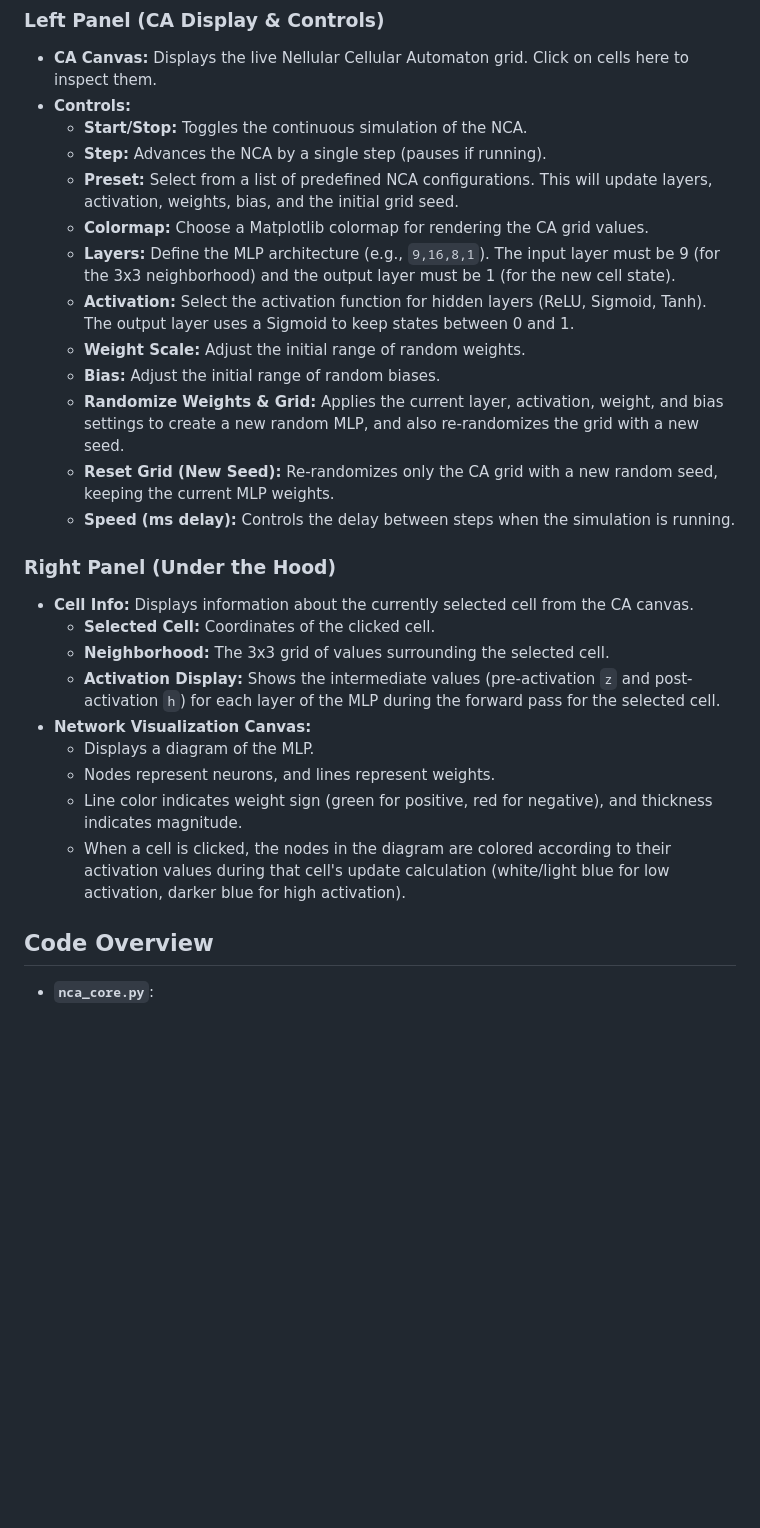
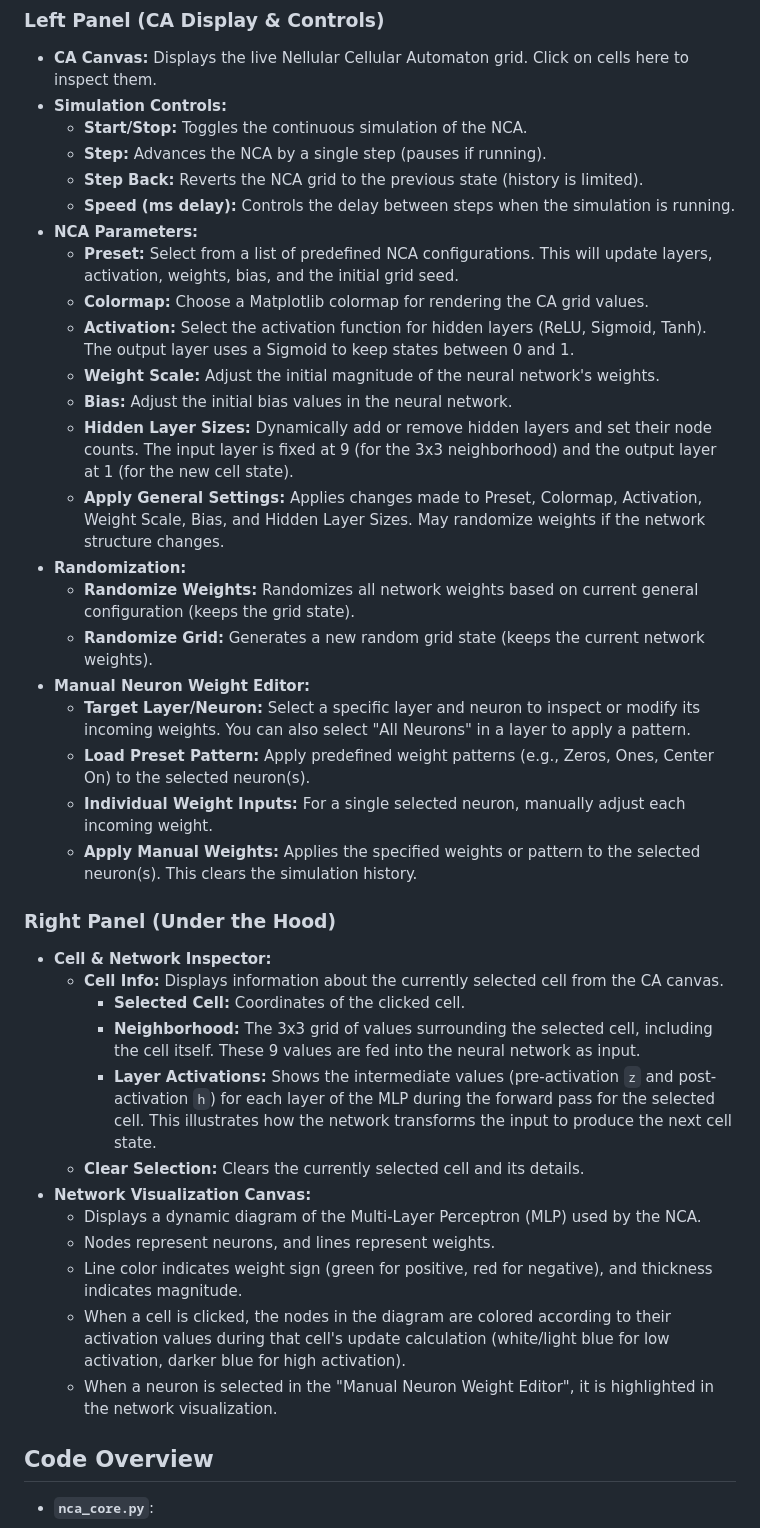
Before and after one commit to semvdn/NCA_Playground, a Markdown page: README.md, the part around one of its changes. Rendered like a GitHub page; blank space fills up the shorter version.

```diff
--- a/README.md
+++ b/README.md
@@ -85,30 +85,42 @@ The web interface is divided into two main panels:
 ### Left Panel (CA Display & Controls)
 
 *   **CA Canvas:** Displays the live Nellular Cellular Automaton grid. Click on cells here to inspect them.
-*   **Controls:**
+*   **Simulation Controls:**
     *   **Start/Stop:** Toggles the continuous simulation of the NCA.
     *   **Step:** Advances the NCA by a single step (pauses if running).
+    *   **Step Back:** Reverts the NCA grid to the previous state (history is limited).
+    *   **Speed (ms delay):** Controls the delay between steps when the simulation is running.
+*   **NCA Parameters:**
     *   **Preset:** Select from a list of predefined NCA configurations. This will update layers, activation, weights, bias, and the initial grid seed.
     *   **Colormap:** Choose a Matplotlib colormap for rendering the CA grid values.
-    *   **Layers:** Define the MLP architecture (e.g., `9,16,8,1`). The input layer must be 9 (for the 3x3 neighborhood) and the output layer must be 1 (for the new cell state).
     *   **Activation:** Select the activation function for hidden layers (ReLU, Sigmoid, Tanh). The output layer uses a Sigmoid to keep states between 0 and 1.
-    *   **Weight Scale:** Adjust the initial range of random weights.
-    *   **Bias:** Adjust the initial range of random biases.
-    *   **Randomize Weights & Grid:** Applies the current layer, activation, weight, and bias settings to create a new random MLP, and also re-randomizes the grid with a new seed.
-    *   **Reset Grid (New Seed):** Re-randomizes only the CA grid with a new random seed, keeping the current MLP weights.
-    *   **Speed (ms delay):** Controls the delay between steps when the simulation is running.
+    *   **Weight Scale:** Adjust the initial magnitude of the neural network's weights.
+    *   **Bias:** Adjust the initial bias values in the neural network.
+    *   **Hidden Layer Sizes:** Dynamically add or remove hidden layers and set their node counts. The input layer is fixed at 9 (for the 3x3 neighborhood) and the output layer at 1 (for the new cell state).
+    *   **Apply General Settings:** Applies changes made to Preset, Colormap, Activation, Weight Scale, Bias, and Hidden Layer Sizes. May randomize weights if the network structure changes.
+*   **Randomization:**
+    *   **Randomize Weights:** Randomizes all network weights based on current general configuration (keeps the grid state).
+    *   **Randomize Grid:** Generates a new random grid state (keeps the current network weights).
+*   **Manual Neuron Weight Editor:**
+    *   **Target Layer/Neuron:** Select a specific layer and neuron to inspect or modify its incoming weights. You can also select "All Neurons" in a layer to apply a pattern.
+    *   **Load Preset Pattern:** Apply predefined weight patterns (e.g., Zeros, Ones, Center On) to the selected neuron(s).
+    *   **Individual Weight Inputs:** For a single selected neuron, manually adjust each incoming weight.
+    *   **Apply Manual Weights:** Applies the specified weights or pattern to the selected neuron(s). This clears the simulation history.
 
 ### Right Panel (Under the Hood)
 
-*   **Cell Info:** Displays information about the currently selected cell from the CA canvas.
-    *   **Selected Cell:** Coordinates of the clicked cell.
-    *   **Neighborhood:** The 3x3 grid of values surrounding the selected cell.
-    *   **Activation Display:** Shows the intermediate values (pre-activation `z` and post-activation `h`) for each layer of the MLP during the forward pass for the selected cell.
+*   **Cell & Network Inspector:**
+    *   **Cell Info:** Displays information about the currently selected cell from the CA canvas.
+        *   **Selected Cell:** Coordinates of the clicked cell.
+        *   **Neighborhood:** The 3x3 grid of values surrounding the selected cell, including the cell itself. These 9 values are fed into the neural network as input.
+        *   **Layer Activations:** Shows the intermediate values (pre-activation `z` and post-activation `h`) for each layer of the MLP during the forward pass for the selected cell. This illustrates how the network transforms the input to produce the next cell state.
+    *   **Clear Selection:** Clears the currently selected cell and its details.
 *   **Network Visualization Canvas:**
-    *   Displays a diagram of the MLP.
+    *   Displays a dynamic diagram of the Multi-Layer Perceptron (MLP) used by the NCA.
     *   Nodes represent neurons, and lines represent weights.
     *   Line color indicates weight sign (green for positive, red for negative), and thickness indicates magnitude.
     *   When a cell is clicked, the nodes in the diagram are colored according to their activation values during that cell's update calculation (white/light blue for low activation, darker blue for high activation).
+    *   When a neuron is selected in the "Manual Neuron Weight Editor", it is highlighted in the network visualization.
 
 ## Code Overview
 
```
Also changed, not shown: other parts of README.md (+8 -8 lines).
